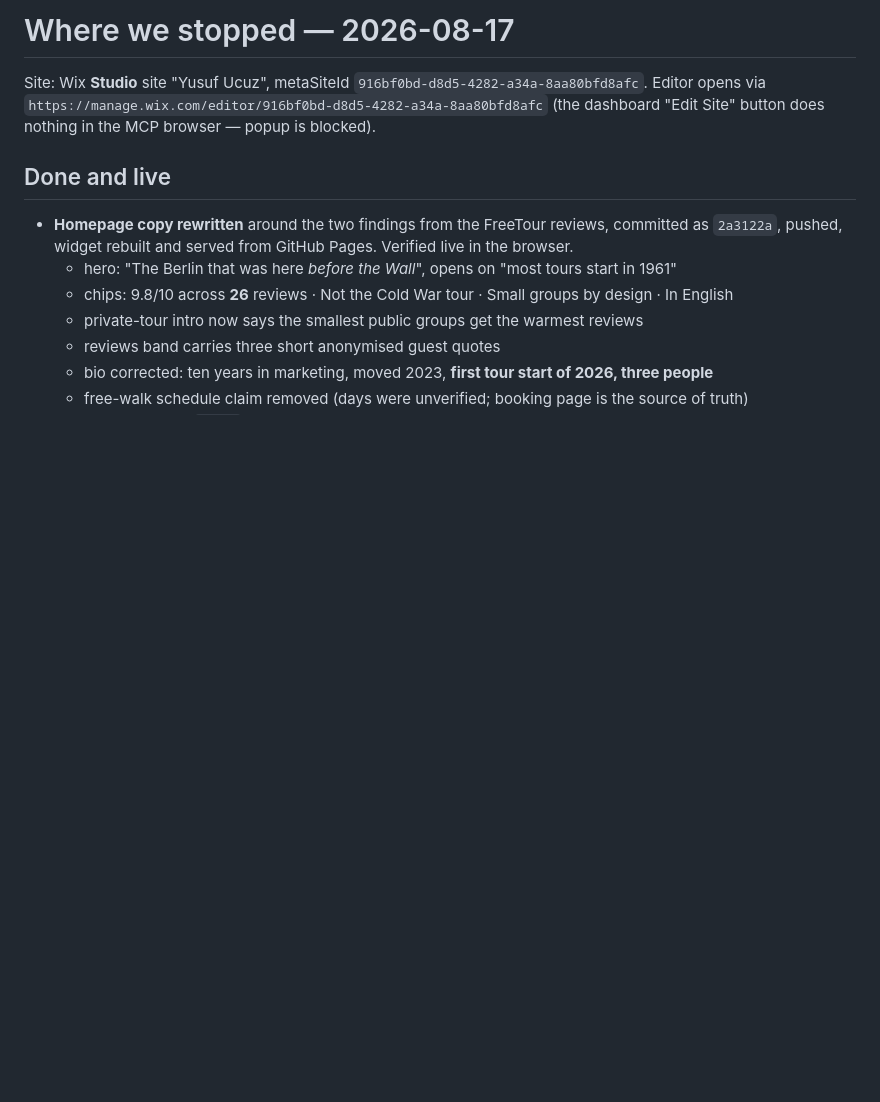
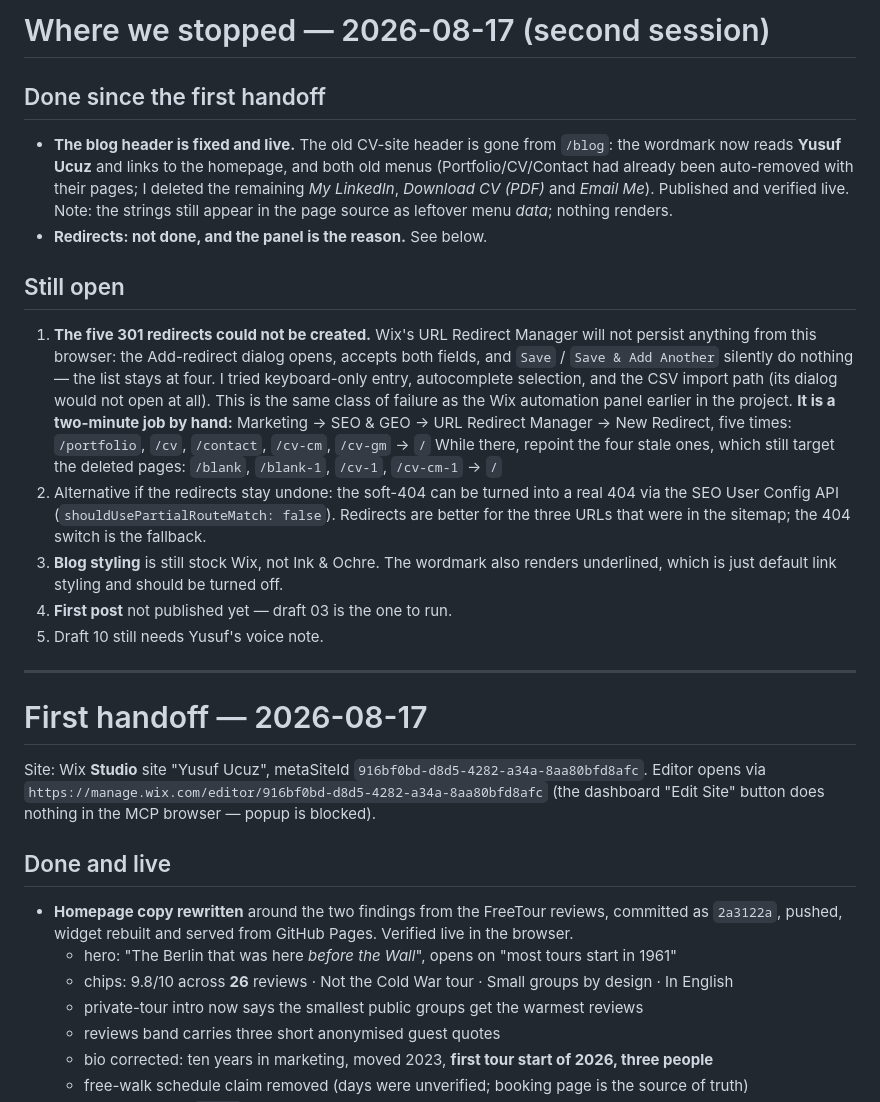
Before and after one commit to fenerszymanski/yusufucuz.com, a Markdown page: content/HANDOFF.md, the part around the change. Rendered like a GitHub page; blank space fills up the shorter version.

Commit message:
Record the blog header fix and why the redirects are still outstanding
The blog no longer wears the old CV site's header: the wordmark reads Yusuf
Ucuz and links home, and the leftover LinkedIn/CV/Email menus are gone.

The five 301s are still missing. Wix's redirect panel accepts both fields
and then saves nothing, from three different input paths, so this one is
left as a hand job with the exact rows written down.

Co-Authored-By: Claude Opus 5 <noreply@anthropic.com>

```diff
--- a/content/HANDOFF.md
+++ b/content/HANDOFF.md
@@ -1,4 +1,37 @@
-# Where we stopped — 2026-08-17
+# Where we stopped — 2026-08-17 (second session)
+
+## Done since the first handoff
+
+- **The blog header is fixed and live.** The old CV-site header is gone from `/blog`:
+  the wordmark now reads **Yusuf Ucuz** and links to the homepage, and both old menus
+  (Portfolio/CV/Contact had already been auto-removed with their pages; I deleted the
+  remaining *My LinkedIn*, *Download CV (PDF)* and *Email Me*). Published and verified live.
+  Note: the strings still appear in the page source as leftover menu *data*; nothing renders.
+- **Redirects: not done, and the panel is the reason.** See below.
+
+## Still open
+
+1. **The five 301 redirects could not be created.** Wix's URL Redirect Manager will not
+   persist anything from this browser: the Add-redirect dialog opens, accepts both fields,
+   and `Save` / `Save & Add Another` silently do nothing — the list stays at four. I tried
+   keyboard-only entry, autocomplete selection, and the CSV import path (its dialog would
+   not open at all). This is the same class of failure as the Wix automation panel earlier
+   in the project. **It is a two-minute job by hand:** Marketing → SEO & GEO → URL Redirect
+   Manager → New Redirect, five times:
+   `/portfolio`, `/cv`, `/contact`, `/cv-cm`, `/cv-gm` → `/`
+   While there, repoint the four stale ones, which still target the deleted pages:
+   `/blank`, `/blank-1`, `/cv-1`, `/cv-cm-1` → `/`
+2. Alternative if the redirects stay undone: the soft-404 can be turned into a real 404 via
+   the SEO User Config API (`shouldUsePartialRouteMatch: false`). Redirects are better for
+   the three URLs that were in the sitemap; the 404 switch is the fallback.
+3. **Blog styling** is still stock Wix, not Ink & Ochre. The wordmark also renders underlined,
+   which is just default link styling and should be turned off.
+4. **First post** not published yet — draft 03 is the one to run.
+5. Draft 10 still needs Yusuf's voice note.
+
+---
+
+# First handoff — 2026-08-17
 
 Site: Wix **Studio** site "Yusuf Ucuz", metaSiteId `916bf0bd-d8d5-4282-a34a-8aa80bfd8afc`.
 Editor opens via `https://manage.wix.com/editor/916bf0bd-d8d5-4282-a34a-8aa80bfd8afc`
```
